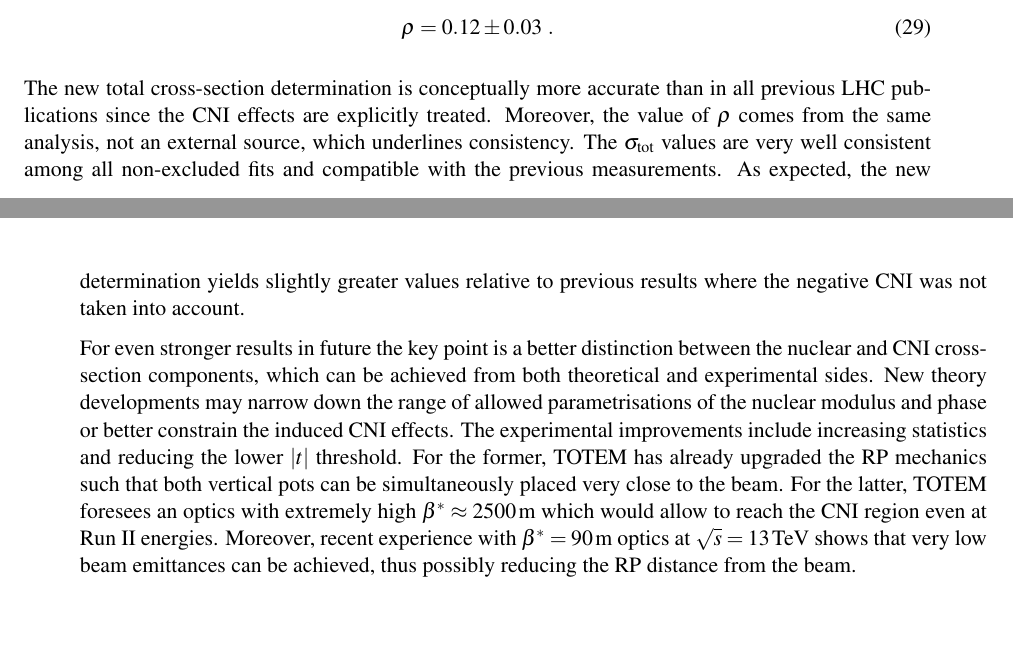
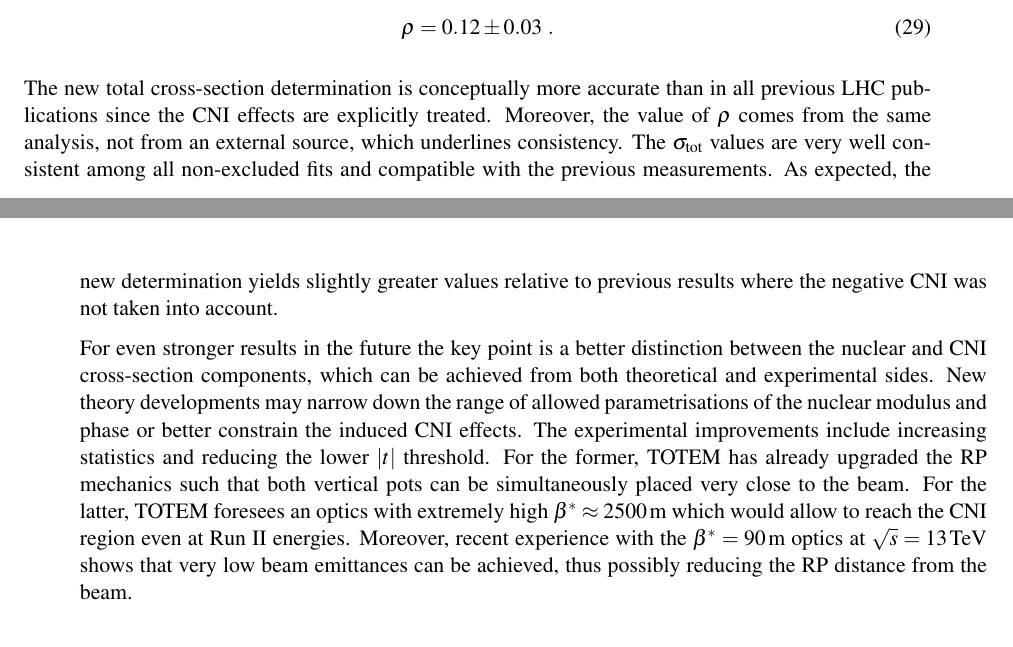
Before and after one commit to jan-kaspar/publications, a LaTeX document (2013/1km paper/elastic_1km_cern.tex, which reads 2013/1km paper/conclusions.tex): two parts of pages 28 and 29 of 30, joined at a grey line, cut so that both start at the same text. Compiled offline with pdfLaTeX.

Commit message:
blabla
git-svn-id: svn+ssh://svn.cern.ch/reps/totem/trunk/user/jkaspar/publications@11419 4525493e-7705-40b1-a816-d608a930855b

```diff
--- a/2013/1km paper/conclusions.tex
+++ b/2013/1km paper/conclusions.tex
@@ -16,6 +16,6 @@ The $\rho$ parameter was for the first time at LHC extracted via the Coulomb-nuc
 \rho = 0.12 \pm 0.03\ .
 \end{equation}
 
-The new total cross-section determination is conceptually more accurate than in all previous LHC publications since the CNI effects are explicitly treated. Moreover, the value of $\rho$ comes from the same analysis, not an external source, which underlines consistency. The $\sigma_{\rm tot}$ values are very well consistent among all non-excluded fits and compatible with the previous measurements. As expected, the new determination yields slightly greater values relative to previous results where the negative CNI was not taken into account.
+The new total cross-section determination is conceptually more accurate than in all previous LHC publications since the CNI effects are explicitly treated. Moreover, the value of $\rho$ comes from the same analysis, not from an external source, which underlines consistency. The $\sigma_{\rm tot}$ values are very well consistent among all non-excluded fits and compatible with the previous measurements. As expected, the new determination yields slightly greater values relative to previous results where the negative CNI was not taken into account.
 
-For even stronger results in future the key point is a better distinction between the nuclear and CNI cross-section components, which can be achieved from both theoretical and experimental sides. New theory developments may narrow down the range of allowed parametrisations of the nuclear modulus and phase or better constrain the induced CNI effects. The experimental improvements include increasing statistics and reducing the lower $|t|$ threshold. For the former, TOTEM has already upgraded the RP mechanics such that both vertical pots can be simultaneously placed very close to the beam. For the latter, TOTEM foresees an optics with extremely high $\beta^* \approx 2500\un{m}$ which would allow to reach the CNI region even at Run II energies. Moreover, recent experience with $\beta^* = 90\un{m}$ optics at $\sqrt s = 13\un{TeV}$ shows that very low beam emittances can be achieved, thus possibly reducing the RP distance from the beam.
+For even stronger results in the future the key point is a better distinction between the nuclear and CNI cross-section components, which can be achieved from both theoretical and experimental sides. New theory developments may narrow down the range of allowed parametrisations of the nuclear modulus and phase or better constrain the induced CNI effects. The experimental improvements include increasing statistics and reducing the lower $|t|$ threshold. For the former, TOTEM has already upgraded the RP mechanics such that both vertical pots can be simultaneously placed very close to the beam. For the latter, TOTEM foresees an optics with extremely high $\beta^* \approx 2500\un{m}$ which would allow to reach the CNI region even at Run II energies. Moreover, recent experience with the $\beta^* = 90\un{m}$ optics at $\sqrt s = 13\un{TeV}$ shows that very low beam emittances can be achieved, thus possibly reducing the RP distance from the beam.
```
